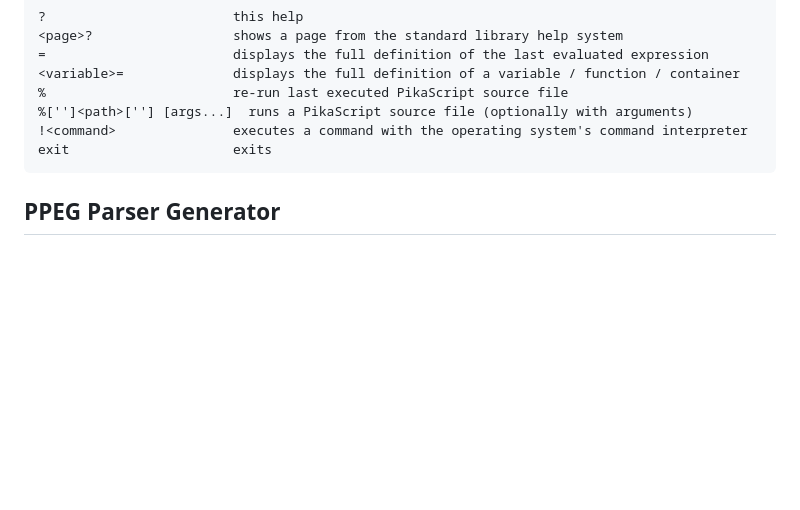
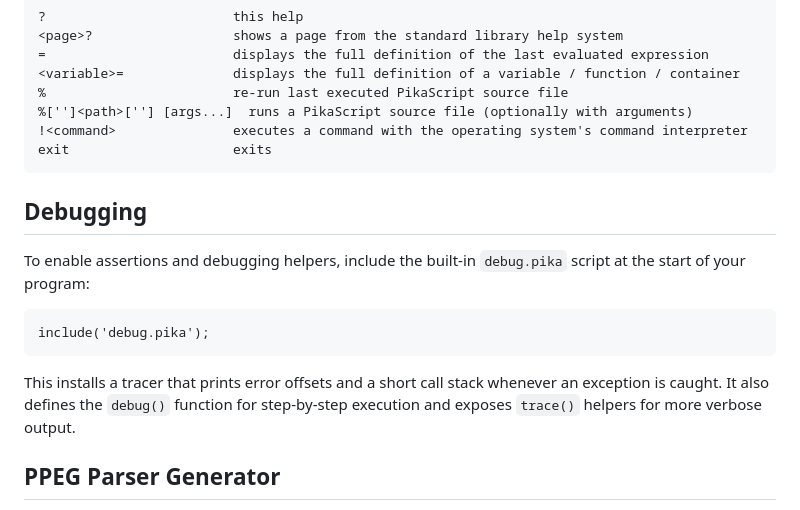
Before and after one commit to malstrom72/PikaScript, a Markdown page: README.md, the part around the change. Drawn GitHub-style; blank space fills up the shorter version.

Commit message:
docs: add debugging guidance

````diff
--- a/README.md
+++ b/README.md
@@ -88,6 +88,19 @@ The interactive environment provides several special commands:
 exit                     exits
 ```
 
+## Debugging
+
+To enable assertions and debugging helpers, include the built-in `debug.pika` script at the start of your
+program:
+
+```pika
+include('debug.pika');
+```
+
+This installs a tracer that prints error offsets and a short call stack whenever an exception is caught.
+It also defines the `debug()` function for step-by-step execution and exposes `trace()` helpers for more
+verbose output.
+
 ## PPEG Parser Generator
 
 PPEG is a self-hosting parser generator used to build the PikaScript parser.
````
